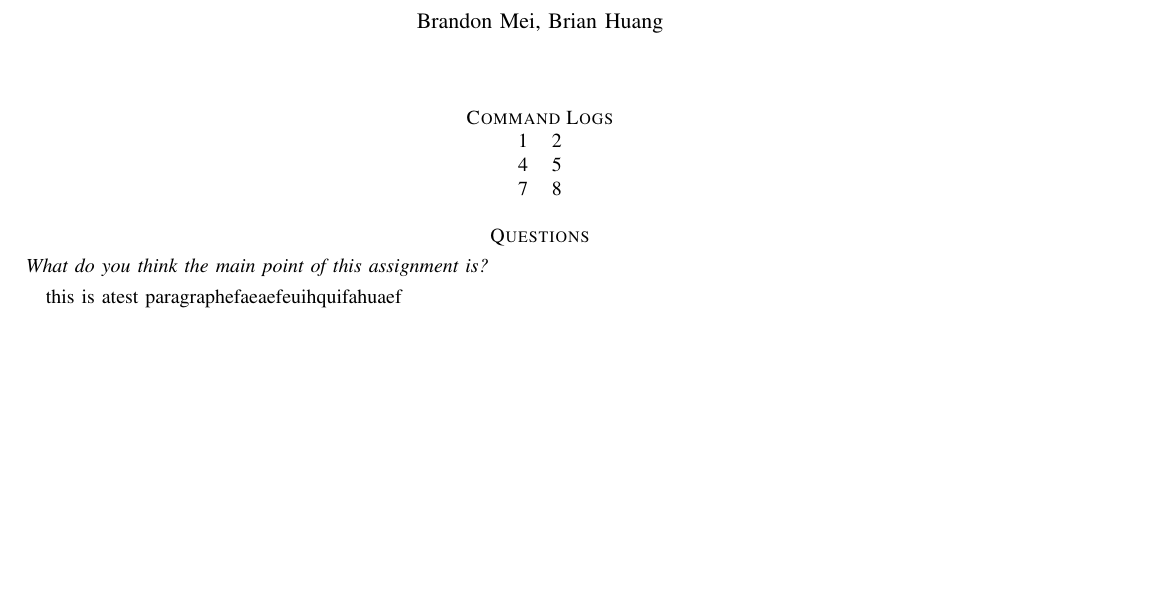
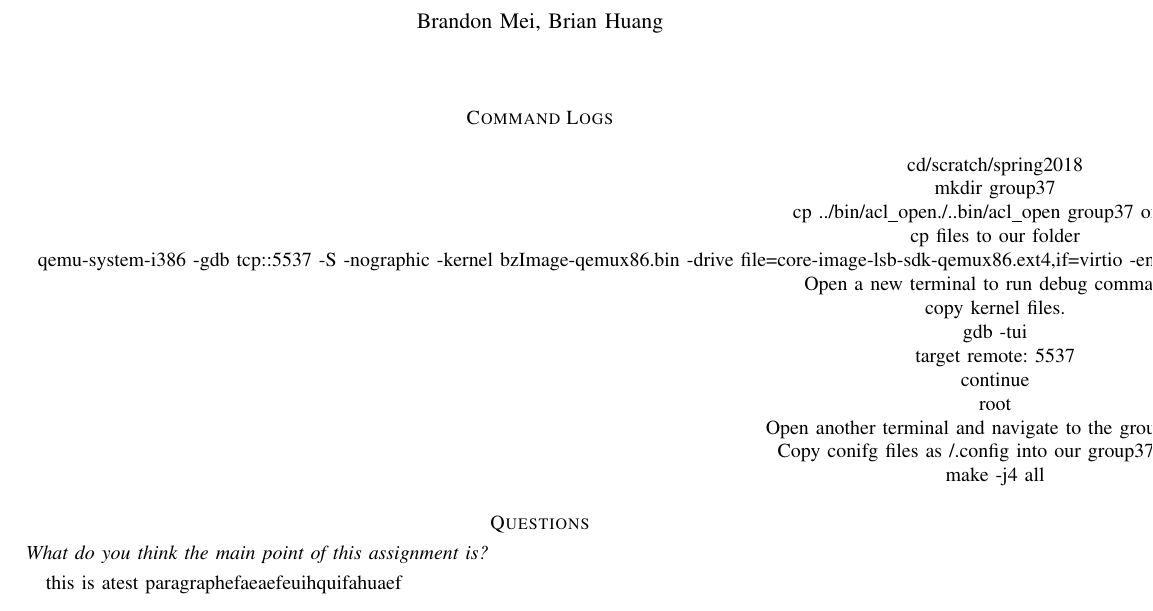
Before and after one commit to BrandonMei/Operating-Systems-II, a LaTeX problem sheet (HW1/writeup.tex): part of the page, cut so that both start at the same text, the shorter picture padded with empty space. Compiled offline with pdfLaTeX; a missing font is replaced by an installed copy or a similar font; a LaTeX package or settings file that is missing is left out.

Commit message:
Rough draft of the command log

```diff
--- a/HW1/writeup.tex
+++ b/HW1/writeup.tex
@@ -18,9 +18,21 @@
 \section*{Command Logs}
 \begin{center}
 	\begin{tabular}{ c c }
-		1 & 2 \\
-		4 & 5 \\
-		7 & 8
+		cd/scratch/spring2018 & Navigates us into the scrach folder. \\
+		mkdir group37 & Create a folder for our group. \\
+		cp ../bin/acl\_open./..bin/acl\_open group37 onid(s) & Gives access to other people in thr group \\
+		cp files to our folder & copying files to our group folder.\\
+		qemu-system-i386 -gdb tcp::5537 -S -nographic -kernel bzImage-qemux86.bin -drive file=core-image-lsb-sdk-qemux86.ext4,if=virtio -enable-kvm -net none -usb -localtime --no-reboot --append "root=/dev/vda rw console=ttyS0 debug" & Launches qemu.\\
+		Open a new terminal to run debug commands. & \\
+		copy kernel files. & \\
+		gdb -tui & Launch the debug mode to a target remote. \\
+		target remote: 5537 & Sets the target our port. \\
+		continue & continues gdb. \\
+		root & gains access to root. \\
+		Open another terminal and navigate to the group folder. & \\
+		Copy conifg files as /.config into our group37 folder. & \\
+		make -j4 all & Builds the kernel inside the vm. \\
+
 	\end{tabular}
 \end{center}
 
```
Also changed, not shown: HW1/writeup.pdf, HW1/writeup.ps, 2 other files.
